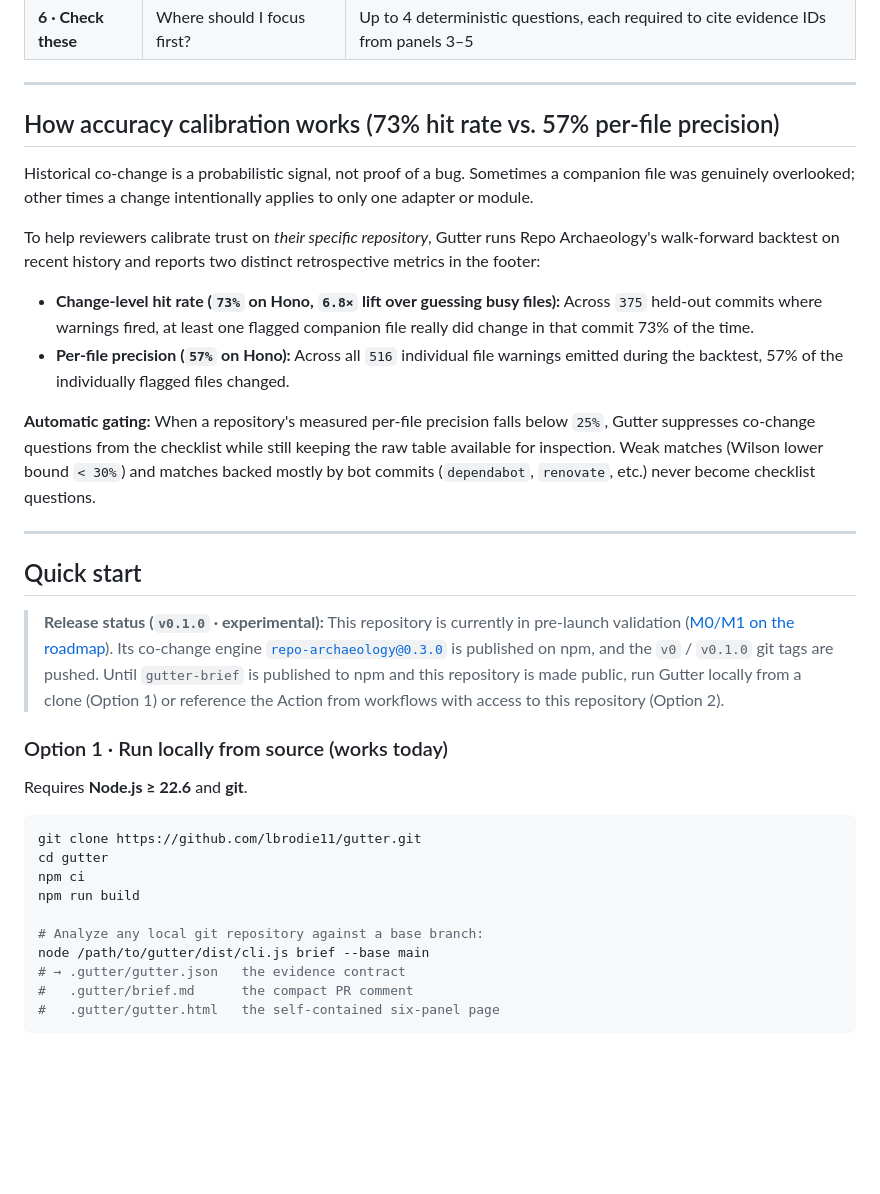
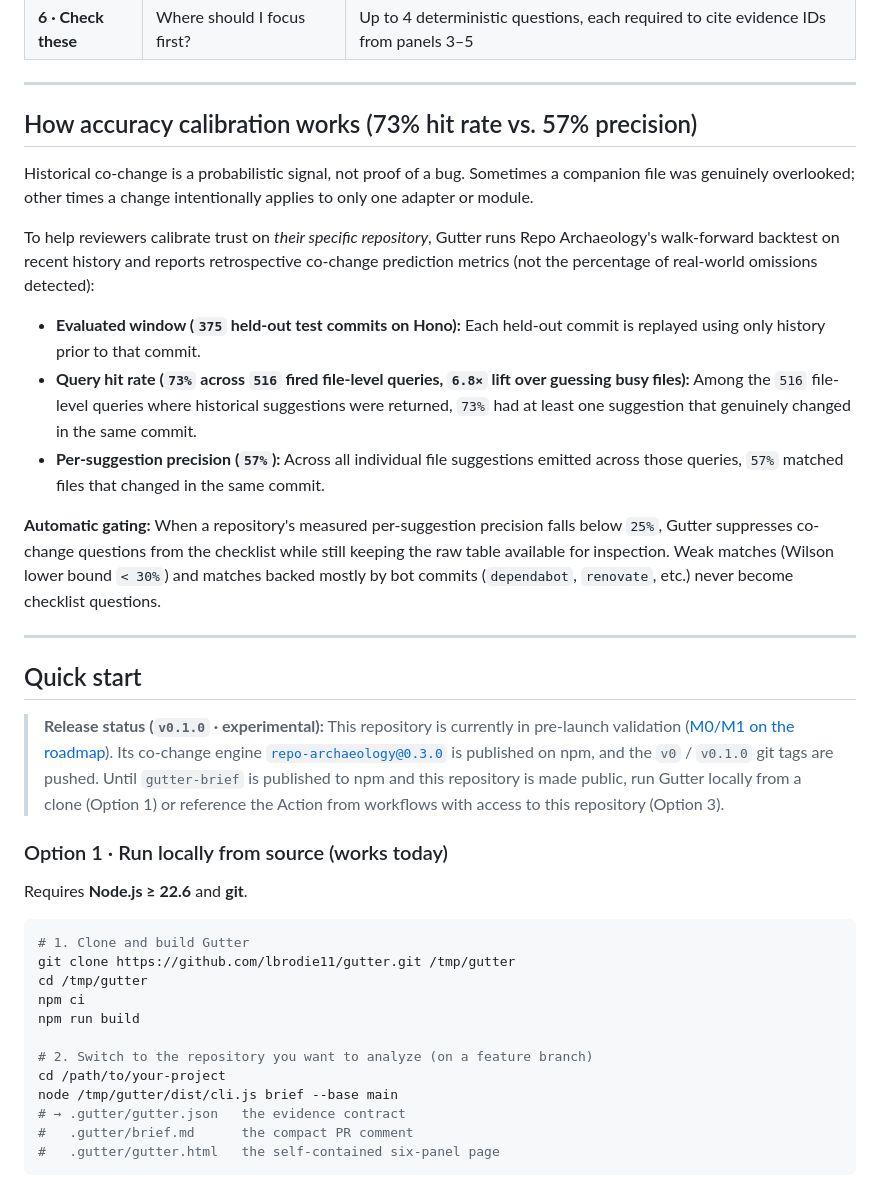
Before and after one commit to lbrodie11/gutter, a Markdown page: README.md, the part around one of its changes. Rendered like a GitHub page; blank space fills up the shorter version.

````diff
--- a/README.md
+++ b/README.md
@@ -73,35 +81,38 @@ Alongside the Markdown comment, Gutter writes a self-contained, offline HTML pag
 
 ---
 
-## How accuracy calibration works (73% hit rate vs. 57% per-file precision)
+## How accuracy calibration works (73% hit rate vs. 57% precision)
 
 Historical co-change is a probabilistic signal, not proof of a bug. Sometimes a companion file was genuinely overlooked; other times a change intentionally applies to only one adapter or module.
 
-To help reviewers calibrate trust on *their specific repository*, Gutter runs Repo Archaeology's walk-forward backtest on recent history and reports two distinct retrospective metrics in the footer:
+To help reviewers calibrate trust on *their specific repository*, Gutter runs Repo Archaeology's walk-forward backtest on recent history and reports retrospective co-change prediction metrics (not the percentage of real-world omissions detected):
 
-- **Change-level hit rate (`73%` on Hono, `6.8×` lift over guessing busy files):** Across `375` held-out commits where warnings fired, at least one flagged companion file really did change in that commit 73% of the time.
-- **Per-file precision (`57%` on Hono):** Across all `516` individual file warnings emitted during the backtest, 57% of the individually flagged files changed.
+- **Evaluated window (`375` held-out test commits on Hono):** Each held-out commit is replayed using only history prior to that commit.
+- **Query hit rate (`73%` across `516` fired file-level queries, `6.8×` lift over guessing busy files):** Among the `516` file-level queries where historical suggestions were returned, `73%` had at least one suggestion that genuinely changed in the same commit.
+- **Per-suggestion precision (`57%`):** Across all individual file suggestions emitted across those queries, `57%` matched files that changed in the same commit.
 
-**Automatic gating:** When a repository's measured per-file precision falls below `25%`, Gutter suppresses co-change questions from the checklist while still keeping the raw table available for inspection. Weak matches (Wilson lower bound `< 30%`) and matches backed mostly by bot commits (`dependabot`, `renovate`, etc.) never become checklist questions.
+**Automatic gating:** When a repository's measured per-suggestion precision falls below `25%`, Gutter suppresses co-change questions from the checklist while still keeping the raw table available for inspection. Weak matches (Wilson lower bound `< 30%`) and matches backed mostly by bot commits (`dependabot`, `renovate`, etc.) never become checklist questions.
 
 ---
 
 ## Quick start
 
-> **Release status (`v0.1.0` · experimental):** This repository is currently in pre-launch validation ([M0/M1 on the roadmap](docs/ROADMAP.md)). Its co-change engine [`repo-archaeology@0.3.0`](https://www.npmjs.com/package/repo-archaeology) is published on npm, and the `v0` / `v0.1.0` git tags are pushed. Until `gutter-brief` is published to npm and this repository is made public, run Gutter locally from a clone (Option 1) or reference the Action from workflows with access to this repository (Option 2).
+> **Release status (`v0.1.0` · experimental):** This repository is currently in pre-launch validation ([M0/M1 on the roadmap](docs/ROADMAP.md)). Its co-change engine [`repo-archaeology@0.3.0`](https://www.npmjs.com/package/repo-archaeology) is published on npm, and the `v0` / `v0.1.0` git tags are pushed. Until `gutter-brief` is published to npm and this repository is made public, run Gutter locally from a clone (Option 1) or reference the Action from workflows with access to this repository (Option 3).
 
 ### Option 1 · Run locally from source (works today)
 
 Requires **Node.js ≥ 22.6** and **git**.
 
 ```bash
-git clone https://github.com/lbrodie11/gutter.git
-cd gutter
+# 1. Clone and build Gutter
+git clone https://github.com/lbrodie11/gutter.git /tmp/gutter
+cd /tmp/gutter
 npm ci
 npm run build
 
-# Analyze any local git repository against a base branch:
-node /path/to/gutter/dist/cli.js brief --base main
+# 2. Switch to the repository you want to analyze (on a feature branch)
+cd /path/to/your-project
+node /tmp/gutter/dist/cli.js brief --base main
 # → .gutter/gutter.json   the evidence contract
 #   .gutter/brief.md      the compact PR comment
 #   .gutter/gutter.html   the self-contained six-panel page
````
Also changed, not shown: other parts of README.md (+11 -3 lines), docs/ROADMAP.md (+2 -1 lines), docs/images/hono-hero-crop.png (added), 2 other files.
